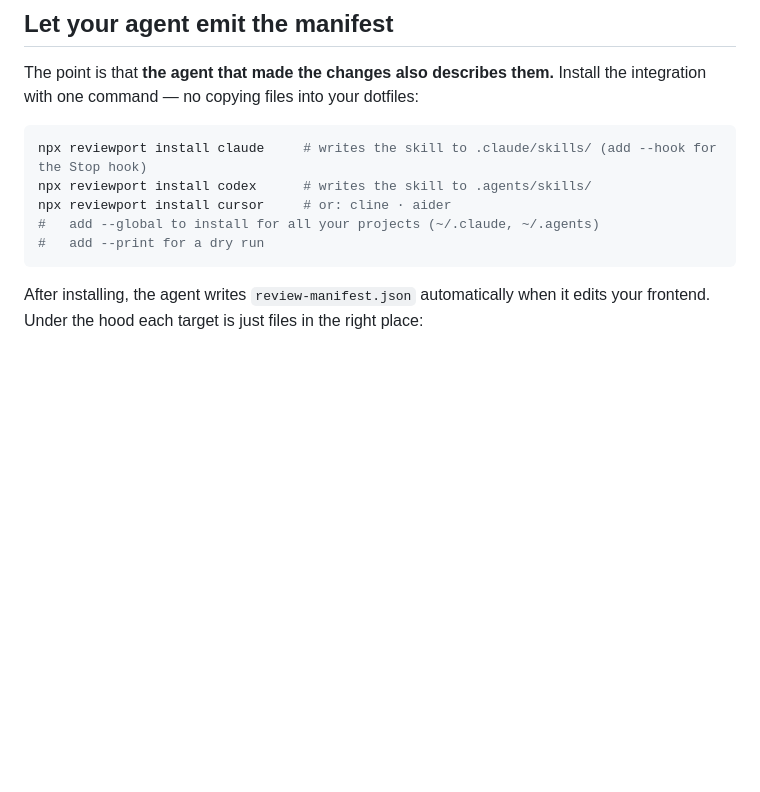
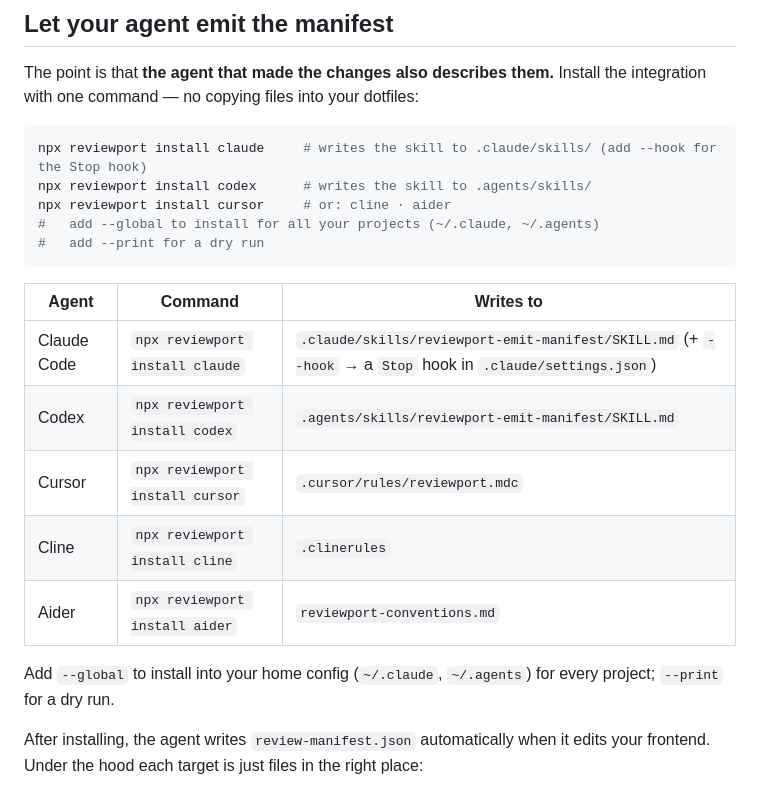
Before and after one commit to kai012N/reviewport, a Markdown page: README.md, the part around the change. Drawn GitHub-style; blank space fills up the shorter version.

Commit message:
docs: add agent→path install comparison table
Co-Authored-By: Claude Opus 4.8 <noreply@anthropic.com>
Signed-off-by: Jason <jason96350@gmail.com>

````diff
--- a/README.md
+++ b/README.md
@@ -99,6 +99,16 @@ npx reviewport install cursor     # or: cline · aider
 #   add --print for a dry run
 ```
 
+| Agent | Command | Writes to |
+|---|---|---|
+| Claude Code | `npx reviewport install claude` | `.claude/skills/reviewport-emit-manifest/SKILL.md` (+ `--hook` → a `Stop` hook in `.claude/settings.json`) |
+| Codex | `npx reviewport install codex` | `.agents/skills/reviewport-emit-manifest/SKILL.md` |
+| Cursor | `npx reviewport install cursor` | `.cursor/rules/reviewport.mdc` |
+| Cline | `npx reviewport install cline` | `.clinerules` |
+| Aider | `npx reviewport install aider` | `reviewport-conventions.md` |
+
+Add `--global` to install into your home config (`~/.claude`, `~/.agents`) for every project; `--print` for a dry run.
+
 After installing, the agent writes `review-manifest.json` automatically when it edits your frontend. Under the hood each target is just files in the right place:
 
 - **Claude Code** → a skill in `.claude/skills/` (+ an optional `Stop` hook that launches the overlay).
````
